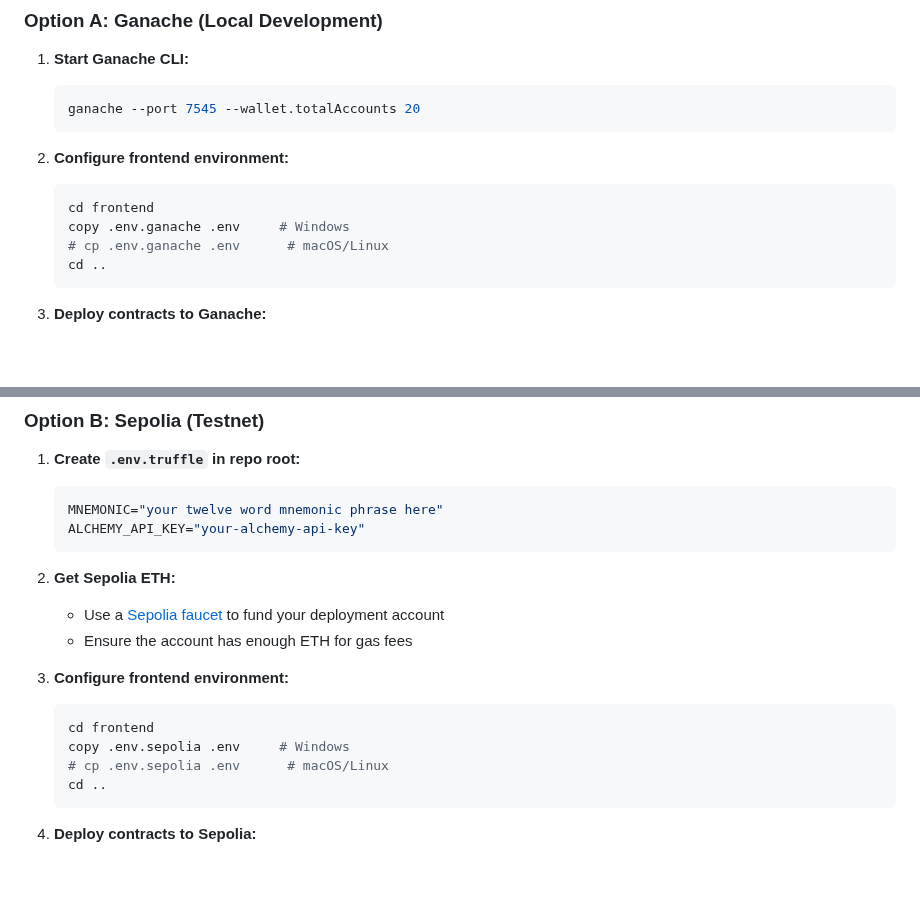
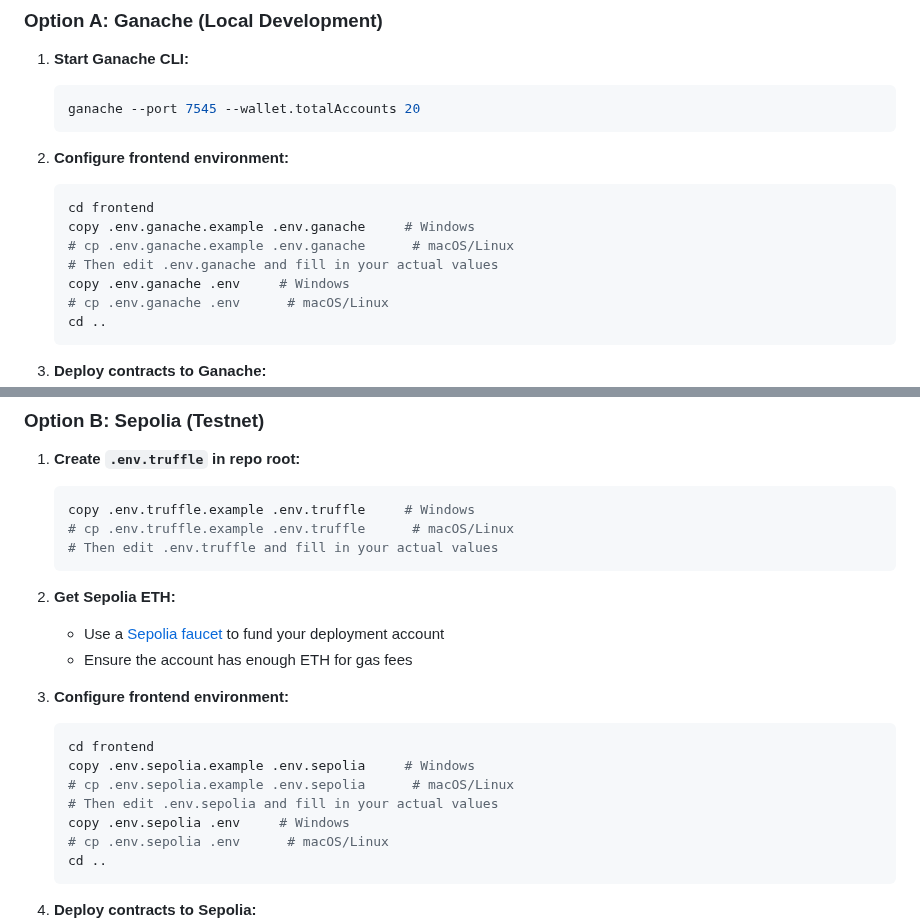
Before and after one commit to Elmenn/ev-battery-supplychain, a Markdown page: README.md, 2 parts joined by grey strips. Drawn GitHub-style; blank space fills up the shorter version.

Commit message:
Update README to reference .env.example template files

````diff
--- a/README.md
+++ b/README.md
@@ -98,6 +98,9 @@ Choose your network: **Ganache (local)** or **Sepolia (testnet)**.
 2. **Configure frontend environment:**
    ```bash
    cd frontend
+   copy .env.ganache.example .env.ganache     # Windows
+   # cp .env.ganache.example .env.ganache      # macOS/Linux
+   # Then edit .env.ganache and fill in your actual values
    copy .env.ganache .env     # Windows
    # cp .env.ganache .env      # macOS/Linux
    cd ..
@@ -115,8 +118,9 @@ Choose your network: **Ganache (local)** or **Sepolia (testnet)**.
 
 1. **Create `.env.truffle` in repo root:**
    ```bash
-   MNEMONIC="your twelve word mnemonic phrase here"
-   ALCHEMY_API_KEY="your-alchemy-api-key"
+   copy .env.truffle.example .env.truffle     # Windows
+   # cp .env.truffle.example .env.truffle      # macOS/Linux
+   # Then edit .env.truffle and fill in your actual values
    ```
 
 2. **Get Sepolia ETH:**
@@ -126,6 +130,9 @@ Choose your network: **Ganache (local)** or **Sepolia (testnet)**.
 3. **Configure frontend environment:**
    ```bash
    cd frontend
+   copy .env.sepolia.example .env.sepolia     # Windows
+   # cp .env.sepolia.example .env.sepolia      # macOS/Linux
+   # Then edit .env.sepolia and fill in your actual values
    copy .env.sepolia .env     # Windows
    # cp .env.sepolia .env      # macOS/Linux
    cd ..
````
